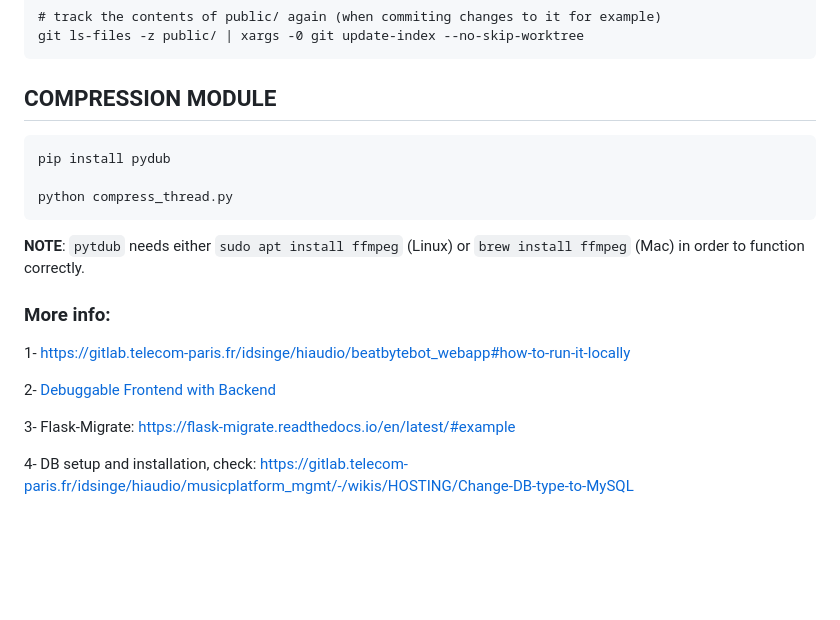
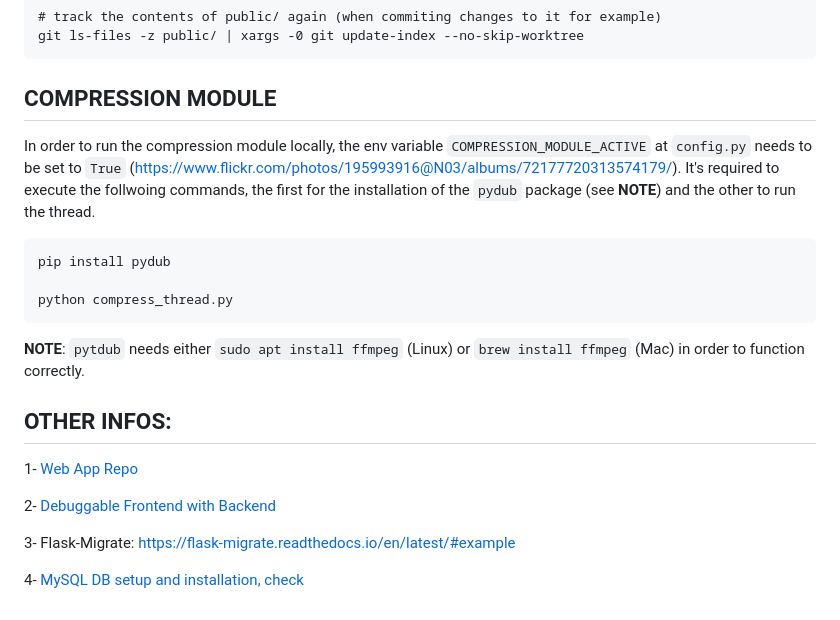
Before and after one commit to idsinge/hiaudio_backend, a Markdown page: README.md, the part around the change. Drawn GitHub-style; blank space fills up the shorter version.

Commit message:
update readme with compression module info

````diff
--- a/README.md
+++ b/README.md
@@ -97,6 +97,8 @@ git ls-files -z public/ | xargs -0 git update-index --no-skip-worktree
 
 ## COMPRESSION MODULE
 
+In order to run the compression module locally, the env variable `COMPRESSION_MODULE_ACTIVE` at `config.py` needs to be set to `True` (https://www.flickr.com/photos/195993916@N03/albums/72177720313574179/). It's required to execute the follwoing commands, the first for the installation of the `pydub` package (see **NOTE**) and the other to run the thread.
+
 ```bash
 pip install pydub
 
@@ -104,12 +106,13 @@ python compress_thread.py
 ```
 **NOTE**: `pytdub` needs either `sudo apt install ffmpeg` (Linux) or `brew install ffmpeg` (Mac) in order to function correctly.
 
-### More info:
-1- https://gitlab.telecom-paris.fr/idsinge/hiaudio/beatbytebot_webapp#how-to-run-it-locally
+
+
+## OTHER INFOS:
+1- [Web App Repo](https://gitlab.telecom-paris.fr/idsinge/hiaudio/beatbytebot_webapp#how-to-run-it-locally)
 
 2- [Debuggable Frontend with Backend](https://gitlab.telecom-paris.fr/idsinge/hiaudio/musicplatform_mgmt/-/wikis/SOURCE-CODE/Debuggable-Frontend-with-Backend)
 
 3- Flask-Migrate: https://flask-migrate.readthedocs.io/en/latest/#example
 
-4- DB setup and installation, check:
-https://gitlab.telecom-paris.fr/idsinge/hiaudio/musicplatform_mgmt/-/wikis/HOSTING/Change-DB-type-to-MySQL
+4- [MySQL DB setup and installation, check](https://gitlab.telecom-paris.fr/idsinge/hiaudio/musicplatform_mgmt/-/wikis/SOURCE-CODE/DB/Change-DB-type-to-MySQL)
````
